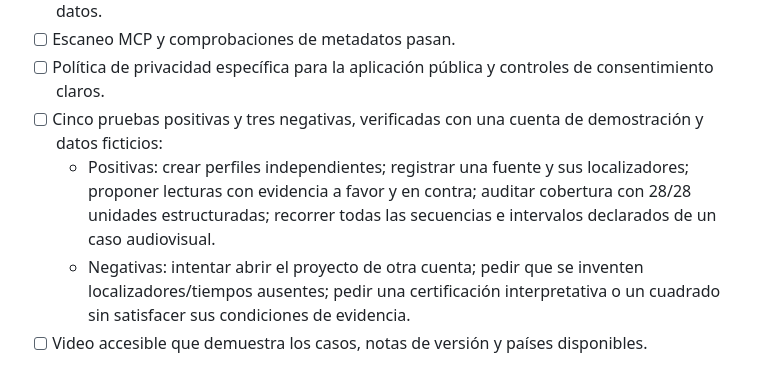
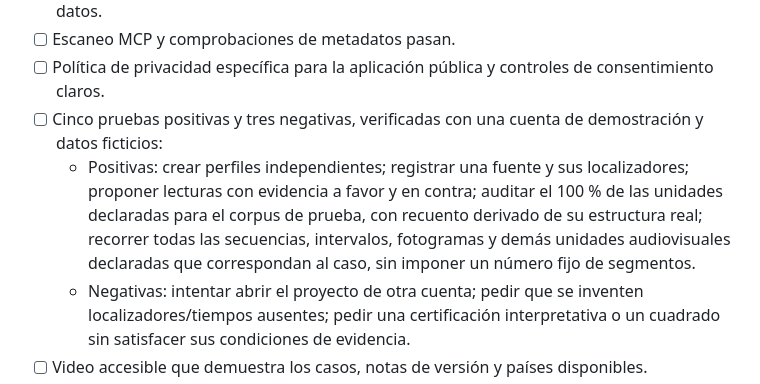
Before and after one commit to ceoncoyb/plataforma-analisis-cultural-web, a Markdown page: docs/chatgpt-directory-readiness.md, the part around the change. GitHub-like rendering.

Commit message:
docs: make corpus coverage independent of fixed interval counts

```diff
--- a/docs/chatgpt-directory-readiness.md
+++ b/docs/chatgpt-directory-readiness.md
@@ -28,7 +28,7 @@ Si el lanzamiento exige cambiar la identidad, permisos, endpoint o D1 del Site a
 - [ ] Escaneo MCP y comprobaciones de metadatos pasan.
 - [ ] Política de privacidad específica para la aplicación pública y controles de consentimiento claros.
 - [ ] Cinco pruebas positivas y tres negativas, verificadas con una cuenta de demostración y datos ficticios:
-  - Positivas: crear perfiles independientes; registrar una fuente y sus localizadores; proponer lecturas con evidencia a favor y en contra; auditar cobertura con 28/28 unidades estructuradas; recorrer todas las secuencias e intervalos declarados de un caso audiovisual.
+  - Positivas: crear perfiles independientes; registrar una fuente y sus localizadores; proponer lecturas con evidencia a favor y en contra; auditar el 100 % de las unidades declaradas para el corpus de prueba, con recuento derivado de su estructura real; recorrer todas las secuencias, intervalos, fotogramas y demás unidades audiovisuales declaradas que correspondan al caso, sin imponer un número fijo de segmentos.
   - Negativas: intentar abrir el proyecto de otra cuenta; pedir que se inventen localizadores/tiempos ausentes; pedir una certificación interpretativa o un cuadrado sin satisfacer sus condiciones de evidencia.
 - [ ] Video accesible que demuestra los casos, notas de versión y países disponibles.
 - [ ] Revisión de OpenAI aprobada; publicación desde el portal.
```
